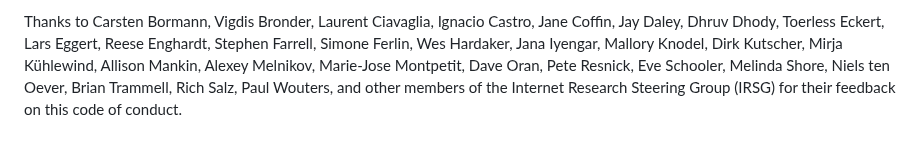
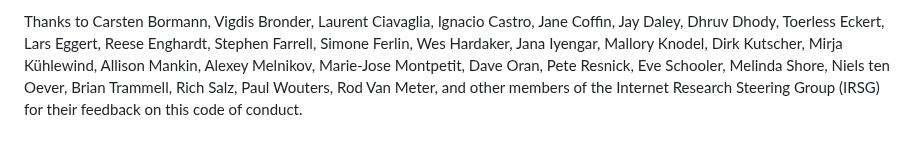
Before and after one commit to irtf-chair/code-of-coduct, a Markdown page: draft-perkins-irtf-code-of-conduct.md, the part around the change. Drawn GitHub-style.

Commit message:
Update acknowledgements

```diff
--- a/draft-perkins-irtf-code-of-conduct.md
+++ b/draft-perkins-irtf-code-of-conduct.md
@@ -374,5 +374,5 @@ Stephen Farrell, Simone Ferlin, Wes Hardaker, Jana Iyengar, Mallory Knodel,
  Dirk Kutscher, Mirja Kühlewind,
 Allison Mankin, Alexey Melnikov, Marie-Jose Montpetit, Dave Oran, Pete Resnick,
 Eve Schooler, Melinda Shore, Niels ten Oever, Brian Trammell, Rich Salz,
-Paul Wouters, and other members of the Internet Research Steering Group
+Paul Wouters, Rod Van Meter, and other members of the Internet Research Steering Group
 (IRSG) for their feedback on this code of conduct.
```
